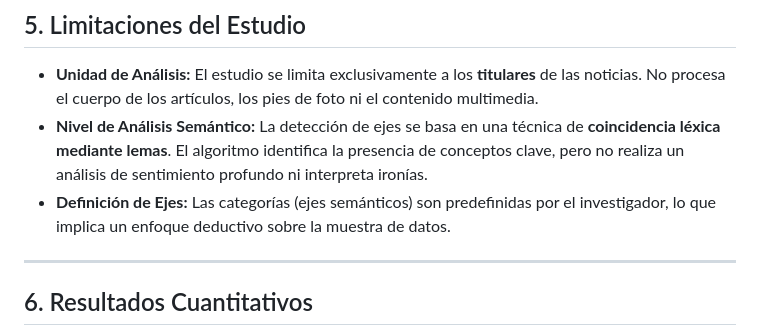
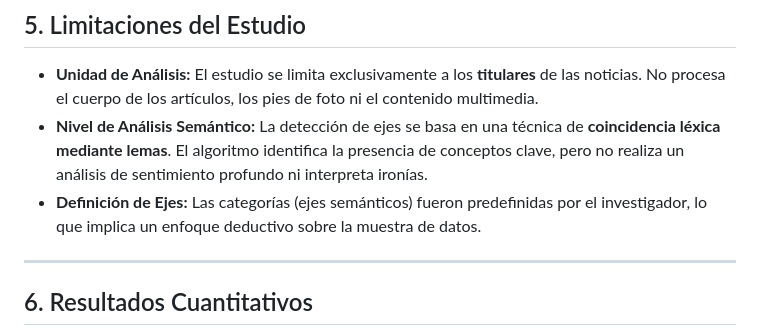
Before and after one commit to faridmayorga/lupaecologica, a Markdown page: README.md, the part around the change. GitHub-like rendering.

Commit message:
Update wording in limitations section of README

```diff
--- a/README.md
+++ b/README.md
@@ -48,7 +48,7 @@ El análisis se concentra en un periodo crítico de transformaciones globales y
 ## 5. Limitaciones del Estudio
 * **Unidad de Análisis:** El estudio se limita exclusivamente a los **titulares** de las noticias. No procesa el cuerpo de los artículos, los pies de foto ni el contenido multimedia.
 * **Nivel de Análisis Semántico:** La detección de ejes se basa en una técnica de **coincidencia léxica mediante lemas**. El algoritmo identifica la presencia de conceptos clave, pero no realiza un análisis de sentimiento profundo ni interpreta ironías.
-* **Definición de Ejes:** Las categorías (ejes semánticos) son predefinidas por el investigador, lo que implica un enfoque deductivo sobre la muestra de datos.
+* **Definición de Ejes:** Las categorías (ejes semánticos) fueron predefinidas por el investigador, lo que implica un enfoque deductivo sobre la muestra de datos.
 
 ---
 
```
